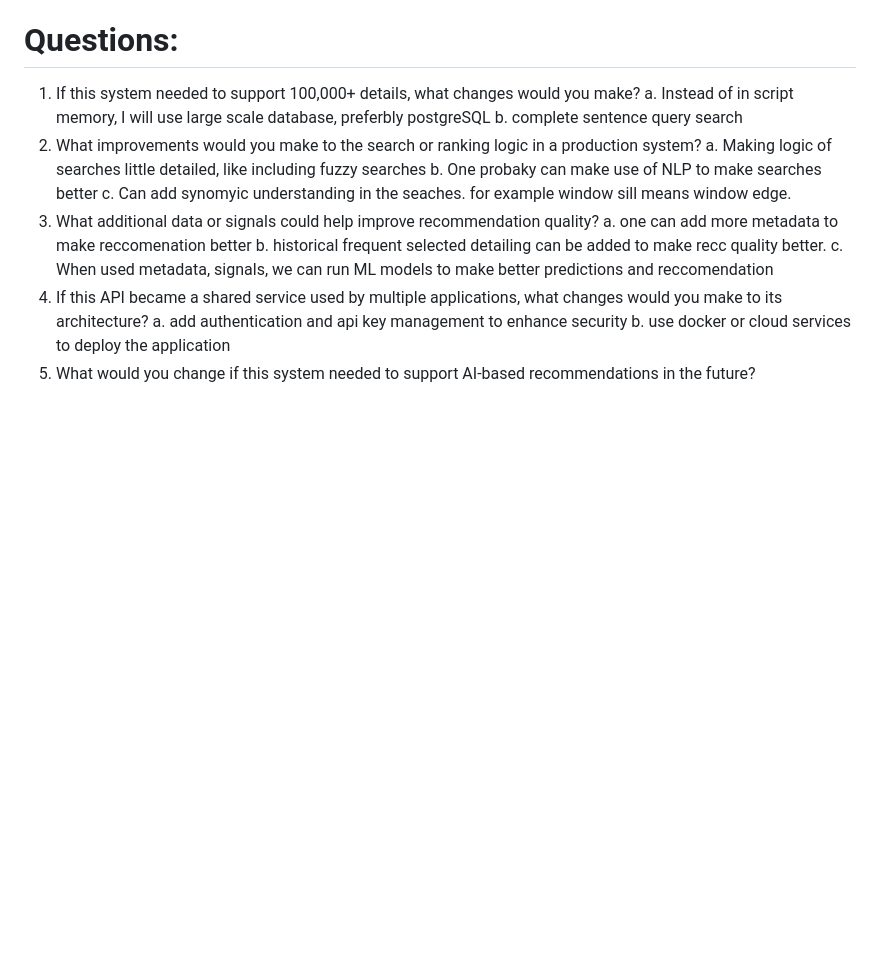
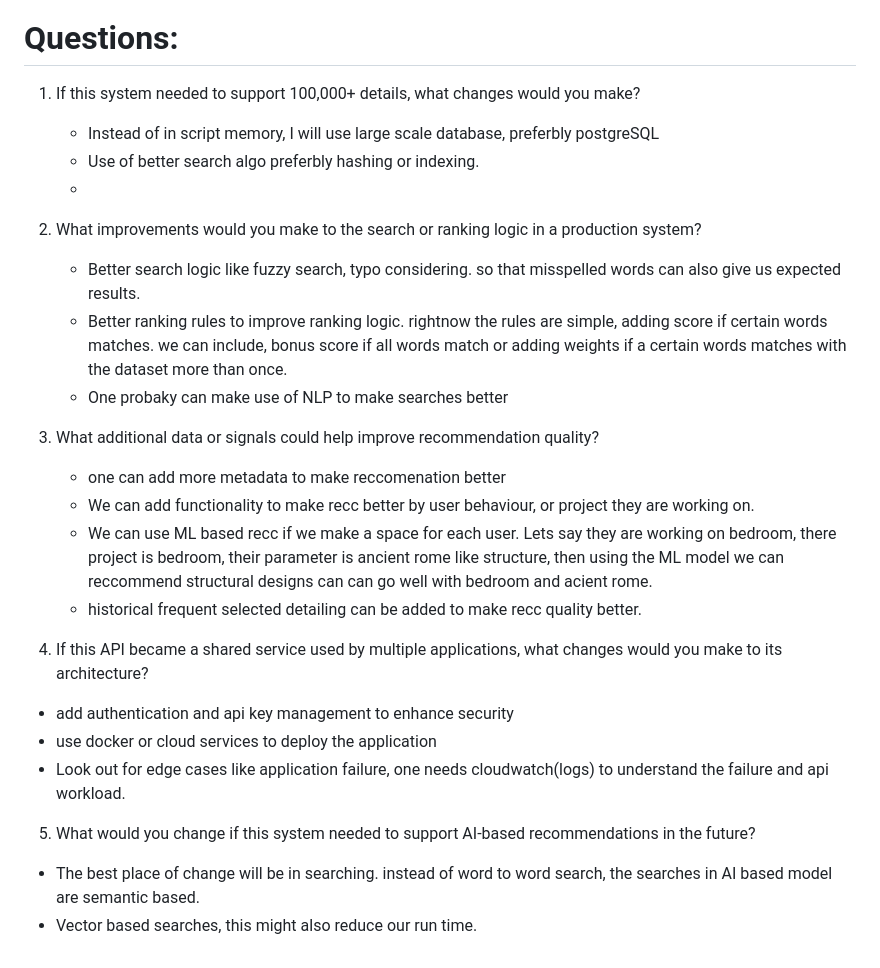
Before and after one commit to Yaminis09/architecture-design-application, a Markdown page: README.md, the part around the change. Rendered like a GitHub page; blank space fills up the shorter version.

Commit message:
Improve README with detailed system questions and answers
Refined questions and answers for system scalability, search logic, recommendation quality, API architecture, and future AI support.

```diff
--- a/README.md
+++ b/README.md
@@ -90,20 +90,27 @@ If a field matches the stored rule, the relevance score increases.
 
 # Questions:
 1. If this system needed to support 100,000+ details, what changes would you make?
-   a. Instead of in script memory, I will use large scale database, preferbly postgreSQL
-   b. complete sentence query search
+   -  Instead of in script memory, I will use large scale database, preferbly postgreSQL
+   -  Use of better search algo preferbly hashing or indexing.
+   -
 2. What improvements would you make to the search or ranking logic in a production
 system?
- a. Making logic of searches little detailed, like including fuzzy searches
- b. One probaky can make use of NLP to make searches better
- c. Can add synomyic understanding in the seaches. for example window sill means window edge.
+   -  Better search logic like fuzzy search, typo considering. so that misspelled words can also give us expected results.
+   -  Better ranking rules to improve ranking logic. rightnow the rules are simple, adding score if certain words matches. we can include, bonus score if all words match or adding weights if a certain words matches with the dataset more than once.
+   - One probaky can make use of NLP to make searches better
+
 3. What additional data or signals could help improve recommendation quality?
-   a. one can add more metadata to make reccomenation better
-   b. historical frequent selected detailing can be added to make recc quality better.
-   c. When used metadata, signals, we can run ML models to make better predictions and reccomendation
-4. If this API became a shared service used by multiple applications, what changes
+   -  one can add more metadata to make reccomenation better
+   -  We can add functionality to make recc better by user behaviour, or project they are working on.
+   -  We can use ML based recc if we make a space for each user. Lets say they are working on bedroom, there project is bedroom, their parameter is ancient rome like structure, then using the ML model we can reccommend structural designs can can go well with bedroom and acient rome.
+   -  historical frequent selected detailing can be added to make recc quality better.
+
+ 4. If this API became a shared service used by multiple applications, what changes
 would you make to its architecture?
- a. add authentication and api key management to enhance security
- b. use docker or cloud services to deploy the application
+ -  add authentication and api key management to enhance security
+ -   use docker or cloud services to deploy the application
+ -   Look out for edge cases like application failure, one needs cloudwatch(logs) to understand the failure and api workload.
 5. What would you change if this system needed to support AI-based
 recommendations in the future?
+ - The best place of change will be in searching. instead of word to word search, the searches in AI based model are semantic based.
+ - Vector based searches, this might also reduce our run time.
```
